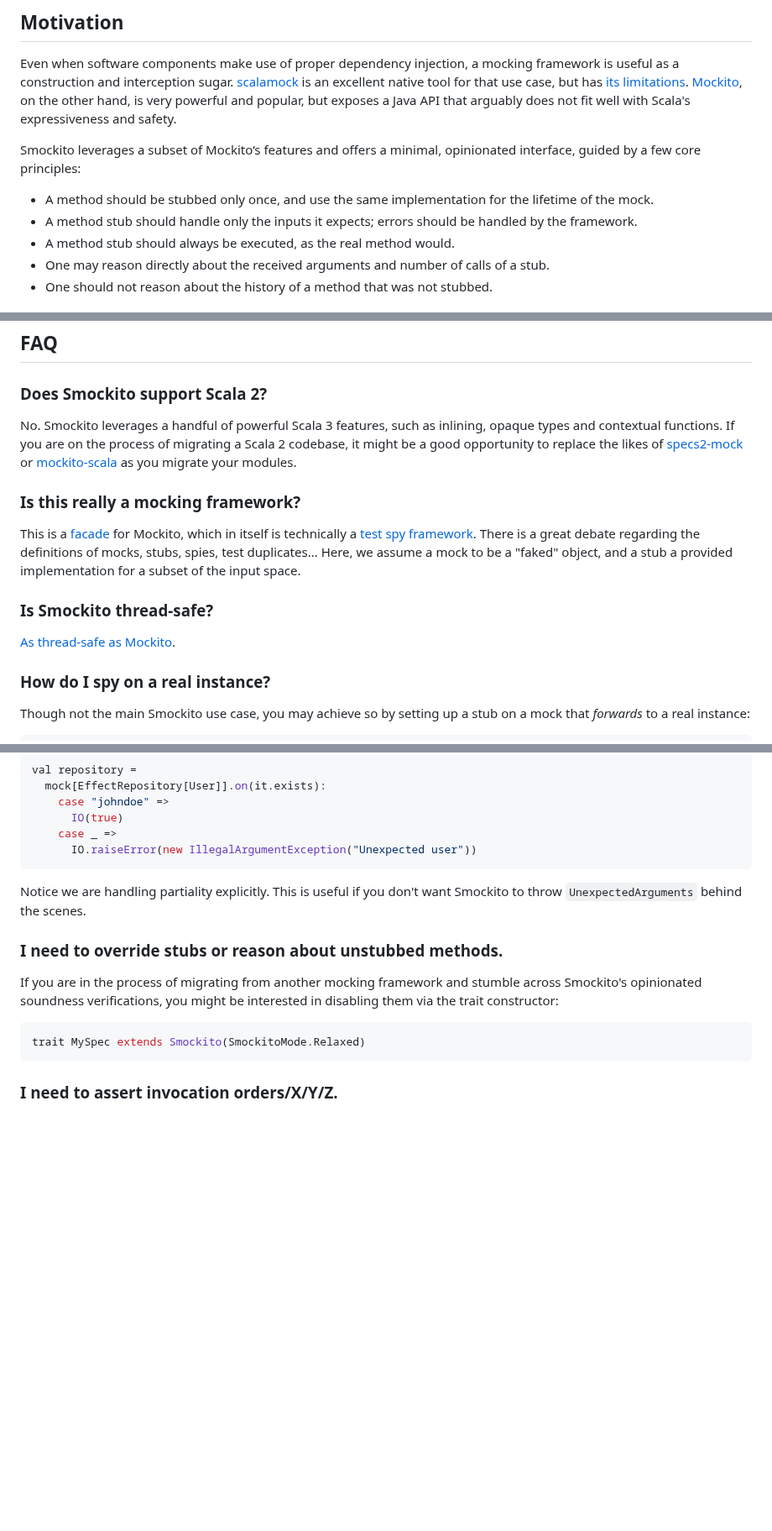
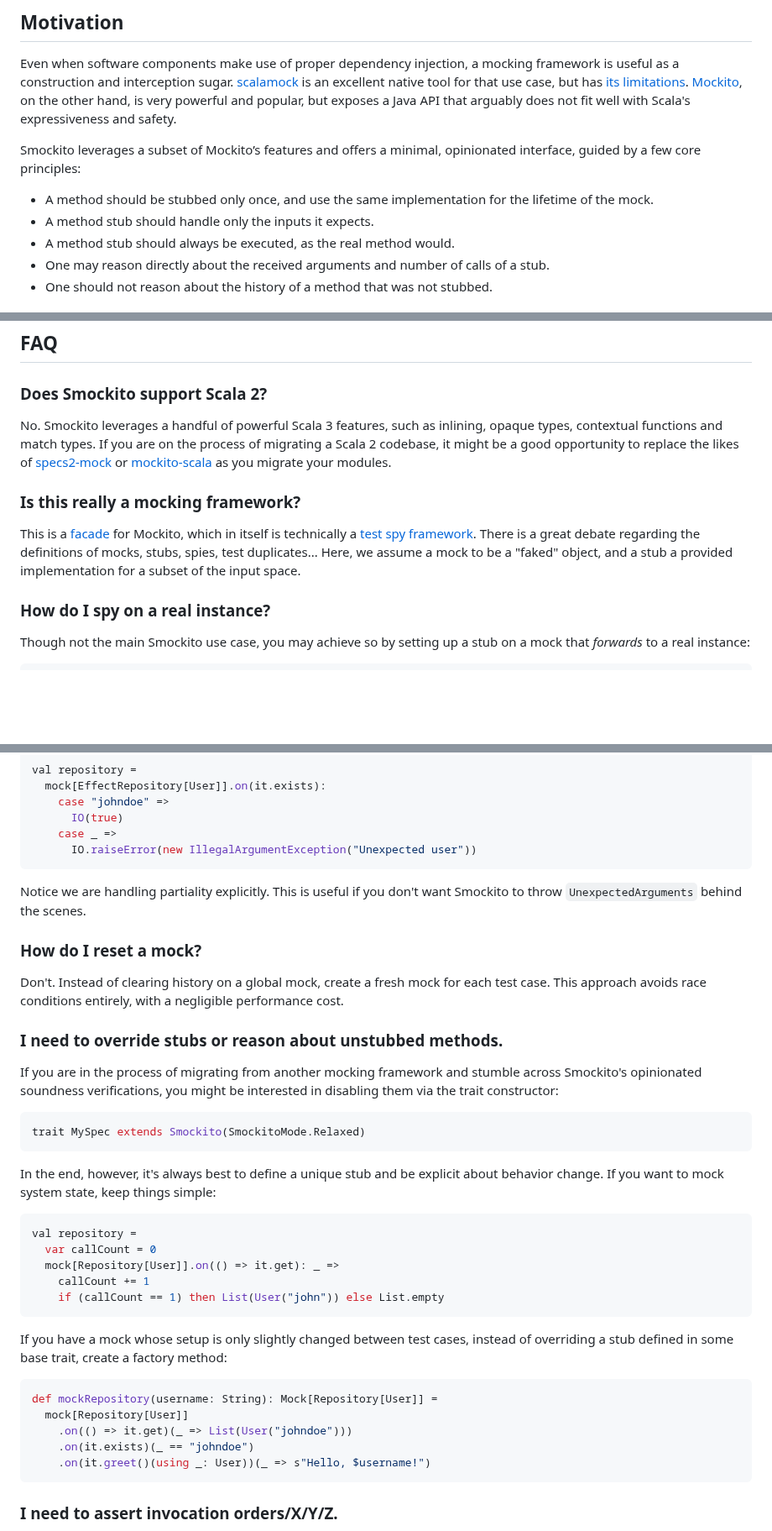
Before and after one commit to bdmendes/smockito, a Markdown page: README.md, 3 parts joined by grey strips. Shown at 84% size. GitHub-like rendering; blank space fills up the shorter version.

Commit message:
Add more use cases and opinions to the README

````diff
--- a/README.md
+++ b/README.md
@@ -18,7 +18,7 @@ Even when software components make use of proper dependency injection, a mocking
 Smockito leverages a subset of Mockito’s features and offers a minimal, opinionated interface, guided by a few core principles:
 
 - A method should be stubbed only once, and use the same implementation for the lifetime of the mock.
-- A method stub should handle only the inputs it expects; errors should be handled by the framework.
+- A method stub should handle only the inputs it expects.
 - A method stub should always be executed, as the real method would.
 - One may reason directly about the received arguments and number of calls of a stub.
 - One should not reason about the history of a method that was not stubbed.
@@ -78,15 +78,11 @@ You may reason about method interactions with `calls` and `times`. If arguments
 
 ### Does Smockito support Scala 2?
 
-No. Smockito leverages a handful of powerful Scala 3 features, such as inlining, opaque types and contextual functions. If you are on the process of migrating a Scala 2 codebase, it might be a good opportunity to replace the likes of [specs2-mock](https://mvnrepository.com/artifact/org.specs2/specs2-mock) or [mockito-scala](https://github.com/mockito/mockito-scala) as you migrate your modules.
+No. Smockito leverages a handful of powerful Scala 3 features, such as inlining, opaque types, contextual functions and match types. If you are on the process of migrating a Scala 2 codebase, it might be a good opportunity to replace the likes of [specs2-mock](https://mvnrepository.com/artifact/org.specs2/specs2-mock) or [mockito-scala](https://github.com/mockito/mockito-scala) as you migrate your modules.
 
 ### Is this really a mocking framework?
 
 This is a [facade](https://en.m.wikipedia.org/wiki/Facade_pattern) for Mockito, which in itself is technically a [test spy framework](https://github.com/mockito/mockito/wiki/FAQ#is-it-really-a-mocking-framework). There is a great debate regarding the definitions of mocks, stubs, spies, test duplicates... Here, we assume a mock to be a "faked" object, and a stub a provided implementation for a subset of the input space.
-
-### Is Smockito thread-safe?
-
-[As thread-safe as Mockito](https://github.com/mockito/mockito/wiki/FAQ#is-mockito-thread-safe).
 
 ### How do I spy on a real instance?
 
@@ -120,12 +116,36 @@ val repository =
 
 Notice we are handling partiality explicitly. This is useful if you don't want Smockito to throw `UnexpectedArguments` behind the scenes.
 
+### How do I reset a mock?
+
+Don't. Instead of clearing history on a global mock, create a fresh mock for each test case. This approach avoids race conditions entirely, with a negligible performance cost.
+
 ### I need to override stubs or reason about unstubbed methods.
 
 If you are in the process of migrating from another mocking framework and stumble across Smockito's opinionated soundness verifications, you might be interested in disabling them via the trait constructor:
 
 ```scala
 trait MySpec extends Smockito(SmockitoMode.Relaxed)
+```
+
+In the end, however, it's always best to define a unique stub and be explicit about behavior change. If you want to mock system state, keep things simple:
+
+```scala
+val repository =
+  var callCount = 0
+  mock[Repository[User]].on(() => it.get): _ =>
+    callCount += 1
+    if (callCount == 1) then List(User("john")) else List.empty
+```
+
+If you have a mock whose setup is only slightly changed between test cases, instead of overriding a stub defined in some base trait, create a factory method:
+
+```scala
+def mockRepository(username: String): Mock[Repository[User]] =
+  mock[Repository[User]]
+    .on(() => it.get)(_ => List(User("johndoe")))
+    .on(it.exists)(_ == "johndoe")
+    .on(it.greet()(using _: User))(_ => s"Hello, $username!")
 ```
 
 ### I need to assert invocation orders/X/Y/Z.
````
